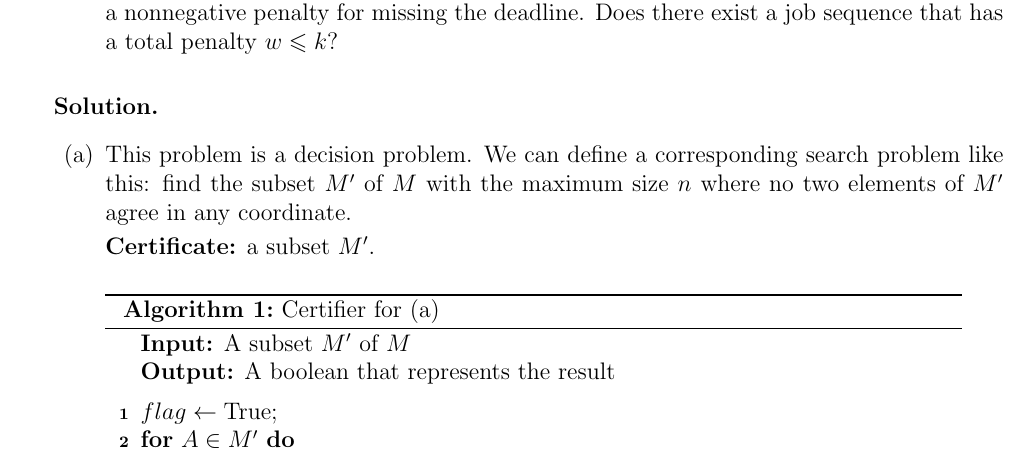
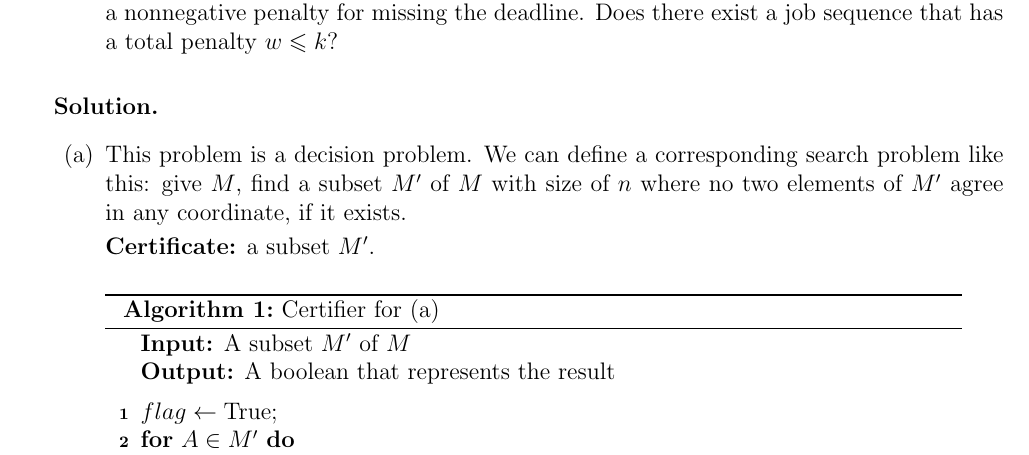
Before and after one commit to ChenWendi2001/CS214-Algorithm-and-Complexity, a LaTeX document (Lab10-WendiChen/Lab10-WendiChen.tex): part of page 7 of 8, cut so that both start at the same text. Compiled offline with pdfLaTeX.

Commit message:
update lab10

```diff
--- a/Lab10-WendiChen/Lab10-WendiChen.tex
+++ b/Lab10-WendiChen/Lab10-WendiChen.tex
@@ -537,7 +537,7 @@ CS214-Algorithm and Complexity, Xiaofeng Gao \& Lei Wang, Spring 2021.}}
 	~
 	\begin{enumerate}
 	    \item
-	    This problem is a decision problem. We can define a corresponding search problem like this: find the subset $M'$ of $M$ with the maximum size $n$ where no two elements of $M'$ agree in any coordinate.
+	    This problem is a decision problem. We can define a corresponding search problem like this: give $M$, find a subset $M'$ of $M$ with size of $n$ where no two elements of $M'$ agree in any coordinate, if it exists.
 
 	    \textbf{Certificate:} a subset $M'$.
 
```
Also changed, not shown: Lab10-WendiChen/Lab10-WendiChen.pdf, 1 other file.
